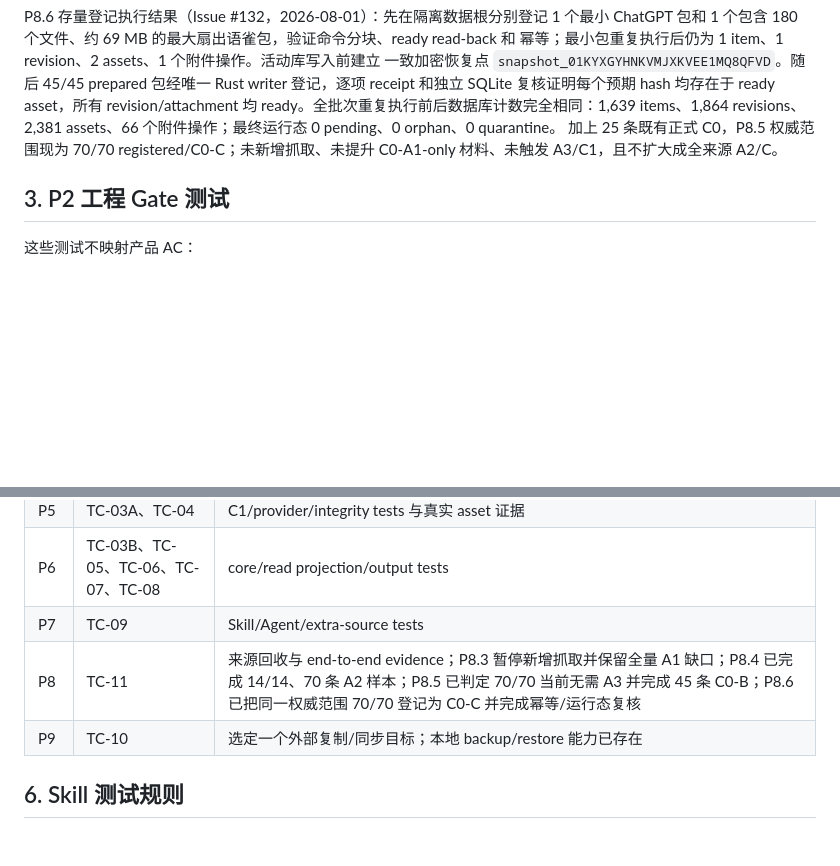
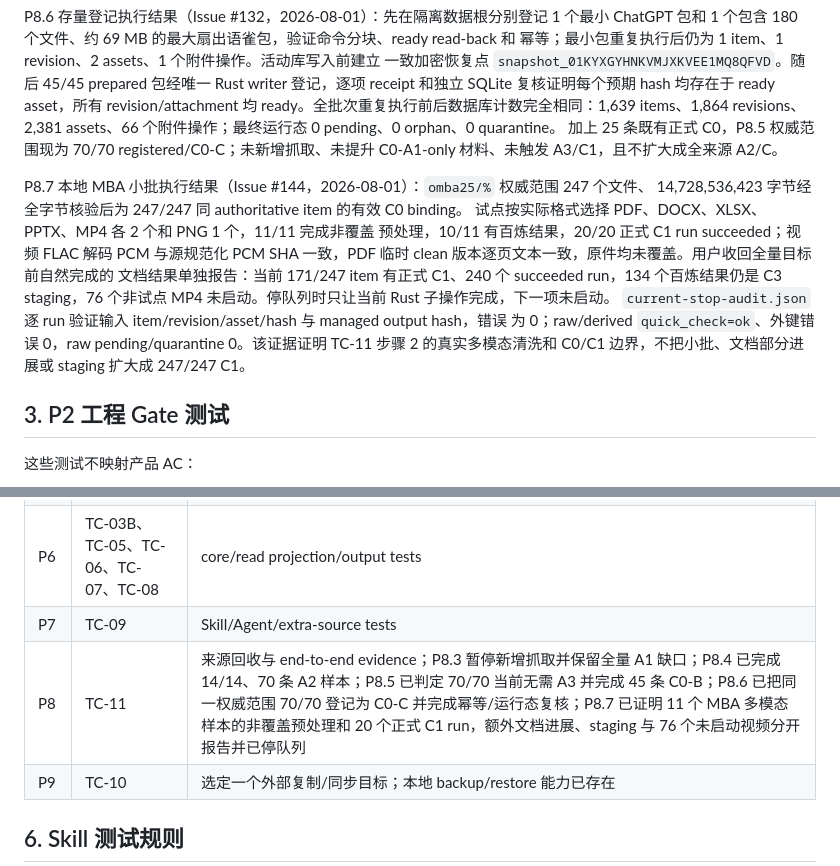
Before and after one commit to jadelaglace/babata, a Markdown page: 00_docs/05_tests/05_TEST_CASES.md, 2 parts joined by grey strips. Rendered like a GitHub page; blank space fills up the shorter version.

Commit message:
docs: record MBA C1 pilot stop

```diff
--- a/00_docs/05_tests/05_TEST_CASES.md
+++ b/00_docs/05_tests/05_TEST_CASES.md
@@ -645,6 +645,17 @@ revisions、2,381 assets、66 个附件操作；最终运行态 0 pending、0 or
 加上 25 条既有正式 C0，P8.5 权威范围现为 70/70 registered/C0-C；未新增抓取、未提升
 C0-A1-only 材料、未触发 A3/C1，且不扩大成全来源 A2/C。
 
+P8.7 本地 MBA 小批执行结果（Issue #144，2026-08-01）：`omba25/%` 权威范围 247 个文件、
+14,728,536,423 字节经全字节核验后为 247/247 同 authoritative item 的有效 C0 binding。
+试点按实际格式选择 PDF、DOCX、XLSX、PPTX、MP4 各 2 个和 PNG 1 个，11/11 完成非覆盖
+预处理，10/11 有百炼结果，20/20 正式 C1 run succeeded；视频 FLAC 解码 PCM 与源规范化 PCM
+SHA 一致，PDF 临时 clean 版本逐页文本一致，原件均未覆盖。用户收回全量目标前自然完成的
+文档结果单独报告：当前 171/247 item 有正式 C1、240 个 succeeded run，134 个百炼结果仍是
+C3 staging，76 个非试点 MP4 未启动。停队列时只让当前 Rust 子操作完成，下一项未启动。
+`current-stop-audit.json` 逐 run 验证输入 item/revision/asset/hash 与 managed output hash，错误
+为 0；raw/derived `quick_check=ok`、外键错误 0，raw pending/quarantine 0。该证据证明 TC-11
+步骤 2 的真实多模态清洗和 C0/C1 边界，不把小批、文档部分进展或 staging 扩大成 247/247 C1。
+
 ## 3. P2 工程 Gate 测试
 
 这些测试不映射产品 AC：
@@ -693,7 +704,7 @@ post-ready read-back 与 cleanup 故障，并联合检查 operation/journal/orph
 | P5 | TC-03A、TC-04 | C1/provider/integrity tests 与真实 asset 证据 |
 | P6 | TC-03B、TC-05、TC-06、TC-07、TC-08 | core/read projection/output tests |
 | P7 | TC-09 | Skill/Agent/extra-source tests |
-| P8 | TC-11 | 来源回收与 end-to-end evidence；P8.3 暂停新增抓取并保留全量 A1 缺口；P8.4 已完成 14/14、70 条 A2 样本；P8.5 已判定 70/70 当前无需 A3 并完成 45 条 C0-B；P8.6 已把同一权威范围 70/70 登记为 C0-C 并完成幂等/运行态复核 |
+| P8 | TC-11 | 来源回收与 end-to-end evidence；P8.3 暂停新增抓取并保留全量 A1 缺口；P8.4 已完成 14/14、70 条 A2 样本；P8.5 已判定 70/70 当前无需 A3 并完成 45 条 C0-B；P8.6 已把同一权威范围 70/70 登记为 C0-C 并完成幂等/运行态复核；P8.7 已证明 11 个 MBA 多模态样本的非覆盖预处理和 20 个正式 C1 run，额外文档进展、staging 与 76 个未启动视频分开报告并已停队列 |
 | P9 | TC-10 | 选定一个外部复制/同步目标；本地 backup/restore 能力已存在 |
 
 ## 6. Skill 测试规则
```
Also changed, not shown: 00_docs/00_requirements/-1_USER_WORDING.md (+6 -0 lines), 00_docs/04_process/04_DEVELOPMENT_PROCESS.md (+34 -2 lines).
